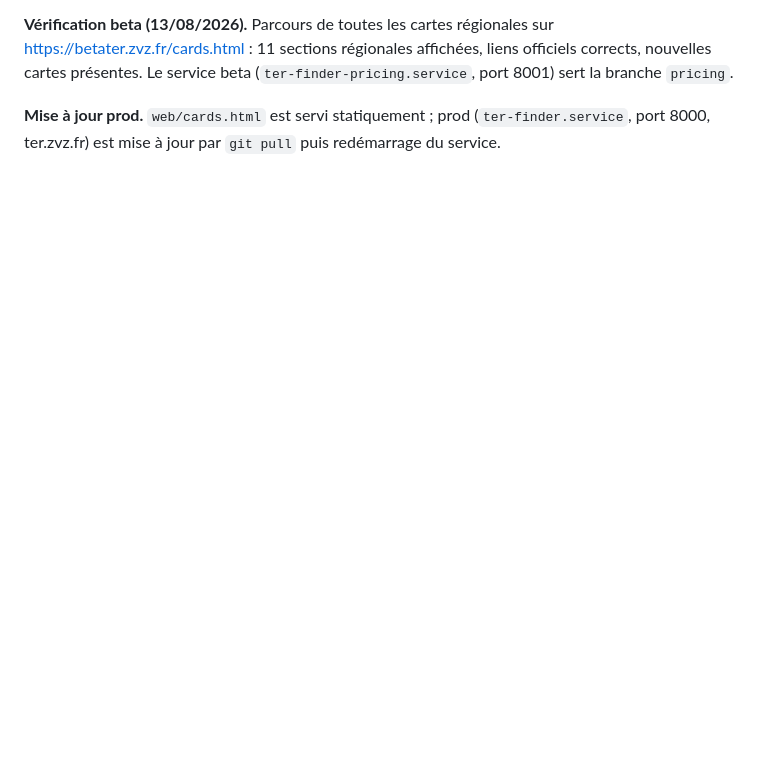
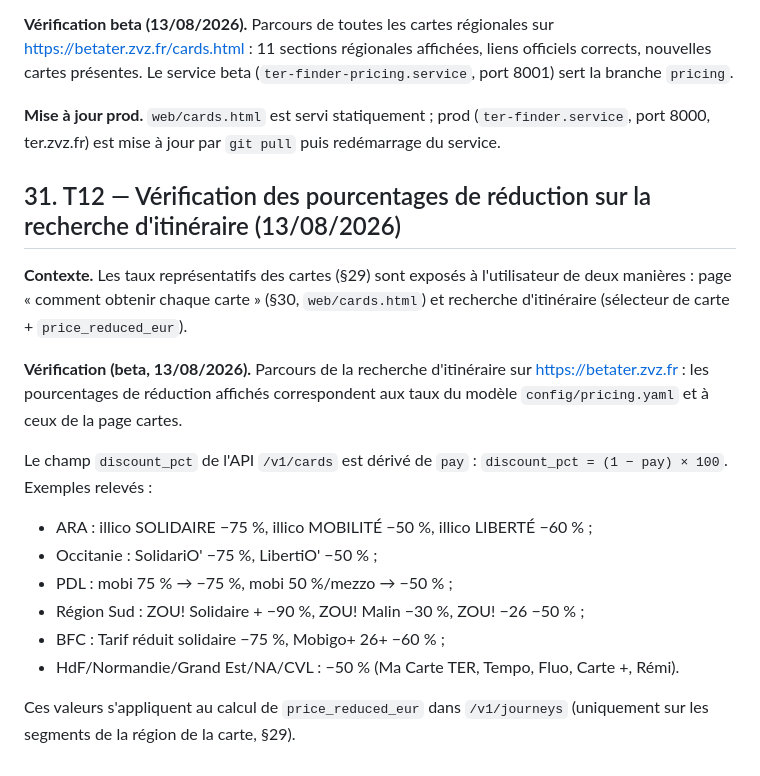
Before and after one commit to muarf/PlanTER, a Markdown page: walkthrough.md, the part around the change. Rendered like a GitHub page; blank space fills up the shorter version.

Commit message:
T12 web: doc verif pourcentages de reduction sur la recherche d'itineraire (§31)

```diff
--- a/walkthrough.md
+++ b/walkthrough.md
@@ -1084,3 +1084,25 @@ liens officiels corrects, nouvelles cartes présentes. Le service beta
 **Mise à jour prod.** `web/cards.html` est servi statiquement ; prod
 (`ter-finder.service`, port 8000, ter.zvz.fr) est mise à jour par `git pull`
 puis redémarrage du service.
+
+## 31. T12 — Vérification des pourcentages de réduction sur la recherche d'itinéraire (13/08/2026)
+
+**Contexte.** Les taux représentatifs des cartes (§29) sont exposés à l'utilisateur
+de deux manières : page « comment obtenir chaque carte » (§30, `web/cards.html`)
+et recherche d'itinéraire (sélecteur de carte + `price_reduced_eur`).
+
+**Vérification (beta, 13/08/2026).** Parcours de la recherche d'itinéraire sur
+https://betater.zvz.fr : les pourcentages de réduction affichés correspondent
+aux taux du modèle `config/pricing.yaml` et à ceux de la page cartes.
+
+Le champ `discount_pct` de l'API `/v1/cards` est dérivé de `pay` :
+`discount_pct = (1 − pay) × 100`. Exemples relevés :
+- ARA : illico SOLIDAIRE −75 %, illico MOBILITÉ −50 %, illico LIBERTÉ −60 % ;
+- Occitanie : SolidariO' −75 %, LibertiO' −50 % ;
+- PDL : mobi 75 % → −75 %, mobi 50 %/mezzo → −50 % ;
+- Région Sud : ZOU! Solidaire + −90 %, ZOU! Malin −30 %, ZOU! −26 −50 % ;
+- BFC : Tarif réduit solidaire −75 %, Mobigo+ 26+ −60 % ;
+- HdF/Normandie/Grand Est/NA/CVL : −50 % (Ma Carte TER, Tempo, Fluo, Carte +, Rémi).
+
+Ces valeurs s'appliquent au calcul de `price_reduced_eur` dans `/v1/journeys`
+(uniquement sur les segments de la région de la carte, §29).
```
